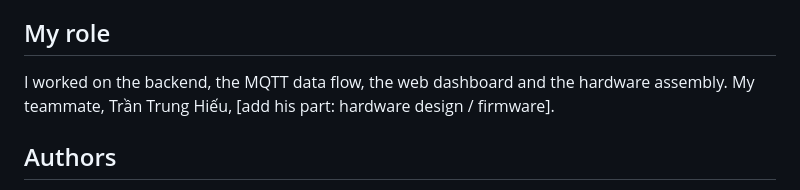
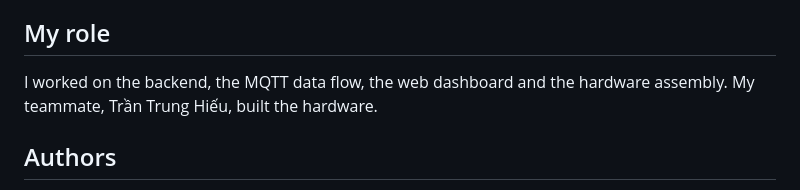
Before and after one commit to TienPM1306/greenhouse-farm-management, a Markdown page: README.md, the part around one of its changes. Rendered like a GitHub page.

```diff
--- a/README.md
+++ b/README.md
@@ -144,7 +145,7 @@ Requirements: [PlatformIO](https://platformio.org/) (VS Code extension or CLI).
 ## My role
 
 I worked on the backend, the MQTT data flow, the web dashboard and the hardware assembly.
-My teammate, Trần Trung Hiếu, [add his part: hardware design / firmware].
+My teammate, Trần Trung Hiếu, built the hardware.
 
 ## Authors
 
```
Also changed, not shown: other parts of README.md (+1 -0 lines).
